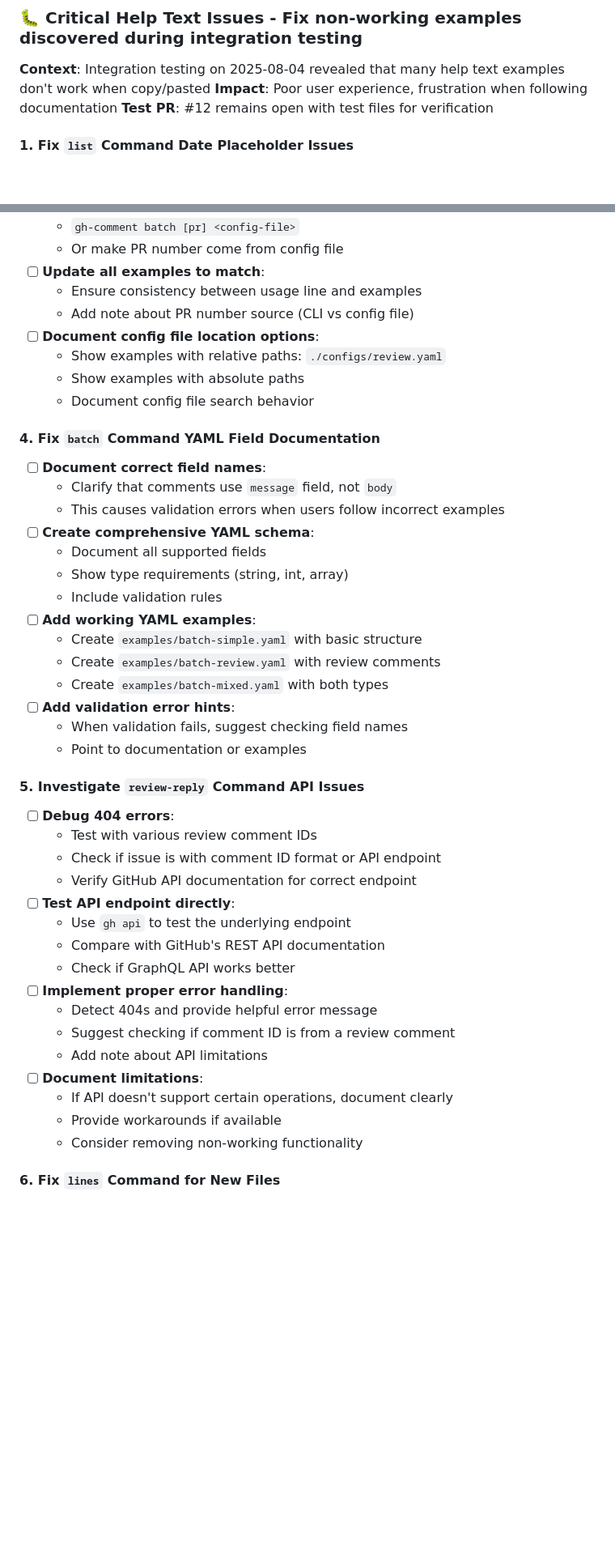
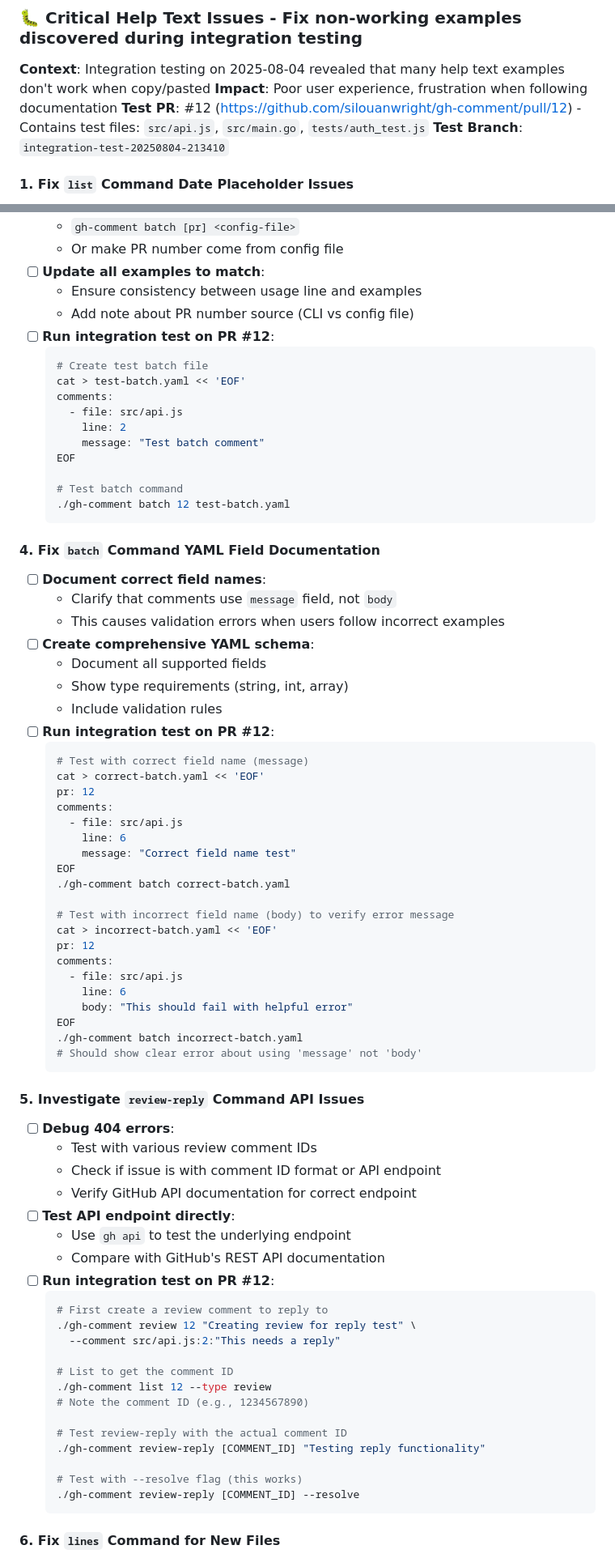
Before and after one commit to silouanwright/gh-comment, a Markdown page: TASKS.md, 2 parts joined by grey strips. Shown: that part at 81% size. GitHub-like rendering; blank space fills up the shorter version.

````diff
--- a/TASKS.md
+++ b/TASKS.md
@@ -15,7 +15,8 @@ This file tracks ongoing development tasks, features, and improvements for `gh-c
 ### 🐛 **Critical Help Text Issues** - Fix non-working examples discovered during integration testing
 **Context**: Integration testing on 2025-08-04 revealed that many help text examples don't work when copy/pasted
 **Impact**: Poor user experience, frustration when following documentation
-**Test PR**: #12 remains open with test files for verification
+**Test PR**: #12 (https://github.com/silouanwright/gh-comment/pull/12) - Contains test files: `src/api.js`, `src/main.go`, `tests/auth_test.js`
+**Test Branch**: `integration-test-20250804-213410`
 
 #### **1. Fix `list` Command Date Placeholder Issues**
 - [ ] **Locate invalid examples**: Find all instances of placeholder dates in help text
@@ -59,10 +69,19 @@ This file tracks ongoing development tasks, features, and improvements for `gh-c
 - [ ] **Update all examples to match**:
   - Ensure consistency between usage line and examples
   - Add note about PR number source (CLI vs config file)
-- [ ] **Document config file location options**:
-  - Show examples with relative paths: `./configs/review.yaml`
-  - Show examples with absolute paths
-  - Document config file search behavior
+- [ ] **Run integration test on PR #12**:
+  ```bash
+  # Create test batch file
+  cat > test-batch.yaml << 'EOF'
+  comments:
+    - file: src/api.js
+      line: 2
+      message: "Test batch comment"
+  EOF
+
+  # Test batch command
+  ./gh-comment batch 12 test-batch.yaml
+  ```
 
 #### **4. Fix `batch` Command YAML Field Documentation**
 - [ ] **Document correct field names**:
@@ -72,13 +91,29 @@ This file tracks ongoing development tasks, features, and improvements for `gh-c
   - Document all supported fields
   - Show type requirements (string, int, array)
   - Include validation rules
-- [ ] **Add working YAML examples**:
-  - Create `examples/batch-simple.yaml` with basic structure
-  - Create `examples/batch-review.yaml` with review comments
-  - Create `examples/batch-mixed.yaml` with both types
-- [ ] **Add validation error hints**:
-  - When validation fails, suggest checking field names
-  - Point to documentation or examples
+- [ ] **Run integration test on PR #12**:
+  ```bash
+  # Test with correct field name (message)
+  cat > correct-batch.yaml << 'EOF'
+  pr: 12
+  comments:
+    - file: src/api.js
+      line: 6
+      message: "Correct field name test"
+  EOF
+  ./gh-comment batch correct-batch.yaml
+
+  # Test with incorrect field name (body) to verify error message
+  cat > incorrect-batch.yaml << 'EOF'
+  pr: 12
+  comments:
+    - file: src/api.js
+      line: 6
+      body: "This should fail with helpful error"
+  EOF
+  ./gh-comment batch incorrect-batch.yaml
+  # Should show clear error about using 'message' not 'body'
+  ```
 
 #### **5. Investigate `review-reply` Command API Issues**
 - [ ] **Debug 404 errors**:
@@ -88,15 +123,22 @@ This file tracks ongoing development tasks, features, and improvements for `gh-c
 - [ ] **Test API endpoint directly**:
   - Use `gh api` to test the underlying endpoint
   - Compare with GitHub's REST API documentation
-  - Check if GraphQL API works better
-- [ ] **Implement proper error handling**:
-  - Detect 404s and provide helpful error message
-  - Suggest checking if comment ID is from a review comment
-  - Add note about API limitations
-- [ ] **Document limitations**:
-  - If API doesn't support certain operations, document clearly
-  - Provide workarounds if available
-  - Consider removing non-working functionality
+- [ ] **Run integration test on PR #12**:
+  ```bash
+  # First create a review comment to reply to
+  ./gh-comment review 12 "Creating review for reply test" \
+    --comment src/api.js:2:"This needs a reply"
+
+  # List to get the comment ID
+  ./gh-comment list 12 --type review
+  # Note the comment ID (e.g., 1234567890)
+
+  # Test review-reply with the actual comment ID
+  ./gh-comment review-reply [COMMENT_ID] "Testing reply functionality"
+
+  # Test with --resolve flag (this works)
+  ./gh-comment review-reply [COMMENT_ID] --resolve
+  ```
 
 #### **6. Fix `lines` Command for New Files**
 - [ ] **Investigate new file behavior**:
````
Also changed, not shown: other parts of TASKS.md (+84 -52 lines).
